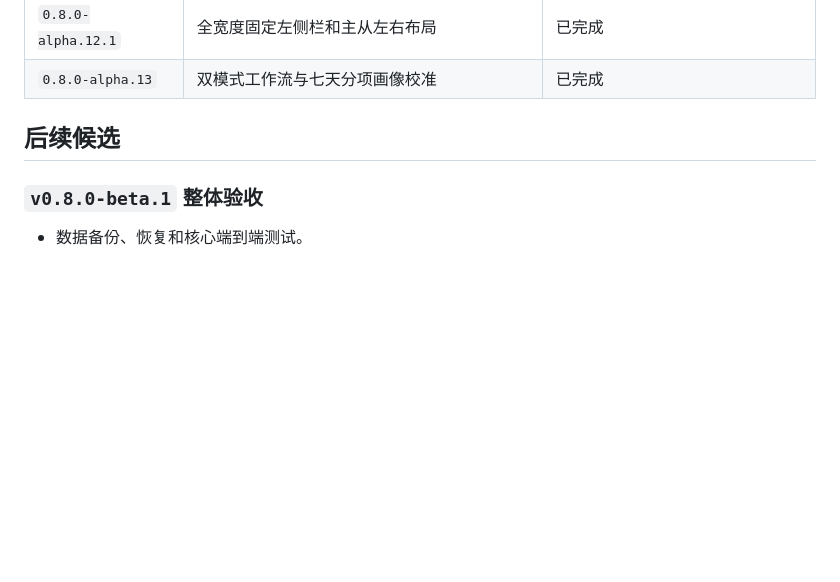
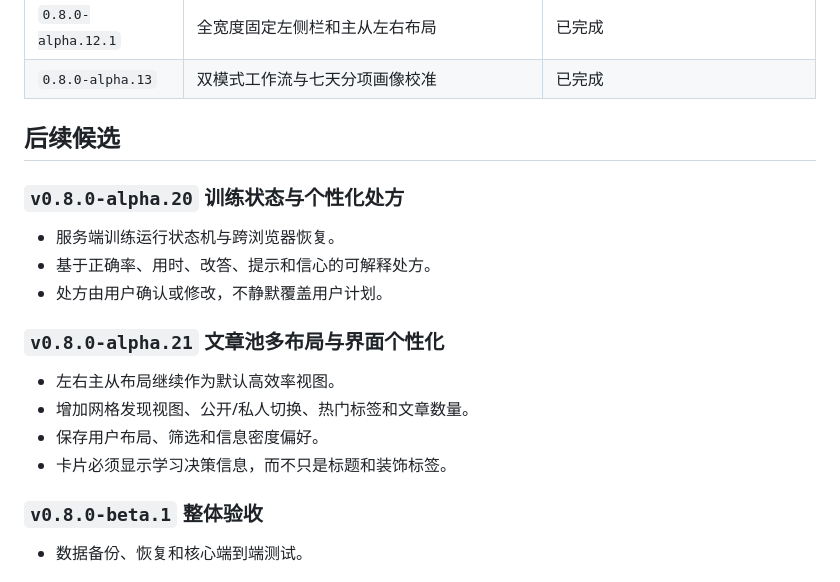
Before and after one commit to uiko888888/language-coach, a Markdown page: PROJECT_PLAN.md, the part around the change. GitHub-like rendering; blank space fills up the shorter version.

```diff
--- a/PROJECT_PLAN.md
+++ b/PROJECT_PLAN.md
@@ -381,6 +381,19 @@
 
 ## 后续候选
 
+### `v0.8.0-alpha.20` 训练状态与个性化处方
+
+- 服务端训练运行状态机与跨浏览器恢复。
+- 基于正确率、用时、改答、提示和信心的可解释处方。
+- 处方由用户确认或修改，不静默覆盖用户计划。
+
+### `v0.8.0-alpha.21` 文章池多布局与界面个性化
+
+- 左右主从布局继续作为默认高效率视图。
+- 增加网格发现视图、公开/私人切换、热门标签和文章数量。
+- 保存用户布局、筛选和信息密度偏好。
+- 卡片必须显示学习决策信息，而不只是标题和装饰标签。
+
 ### `v0.8.0-beta.1` 整体验收
 
 - 数据备份、恢复和核心端到端测试。
```
Also changed, not shown: ROADMAP.md (+19 -0 lines), TASKS.md (+11 -0 lines).
